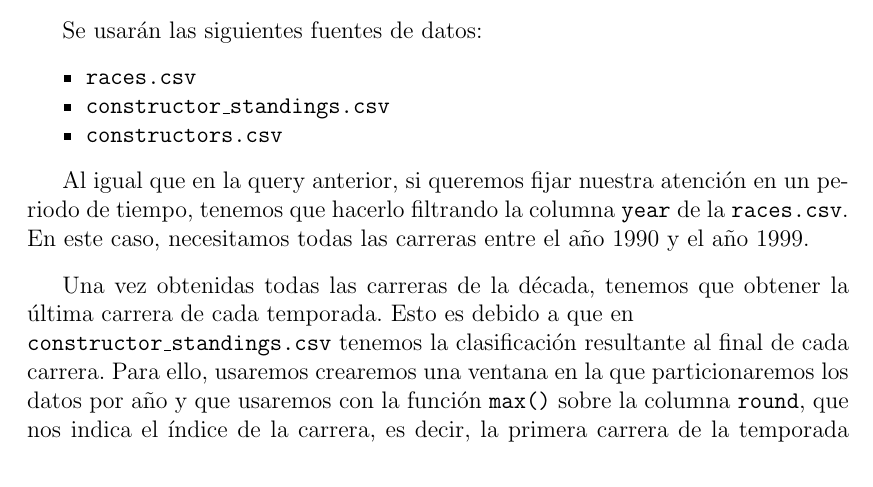
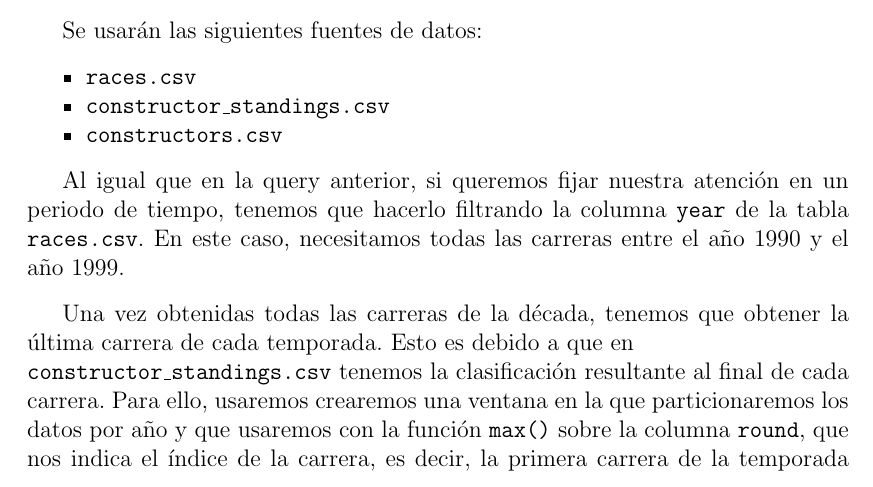
Before and after one commit to nipsn/Spark-TFG, a LaTeX document (memoria/tfg.tex): part of page 27 of 39, cut so that both start at the same text. Compiled offline with pdfLaTeX.

```diff
--- a/memoria/tfg.tex
+++ b/memoria/tfg.tex
@@ -990,9 +990,9 @@
   \item \texttt{constructors.csv}
 \end{compactitem}
 
-Al igual que en la query anterior, si queremos fijar nuestra atención en un periodo de tiempo, tenemos que hacerlo filtrando la columna \texttt{year} de la \texttt{races.csv}. En este caso, necesitamos todas las carreras entre el año 1990 y el año 1999.
+Al igual que en la query anterior, si queremos fijar nuestra atención en un periodo de tiempo, tenemos que hacerlo filtrando la columna \texttt{year} de la tabla \texttt{races.csv}. En este caso, necesitamos todas las carreras entre el año 1990 y el año 1999.
 
-Una vez obtenidas todas las carreras de la década, tenemos que obtener la última carrera de cada temporada. Esto es debido a que en \newline\texttt{constructor$\_$standings.csv} tenemos la clasificación resultante al final de cada carrera. Para ello, usaremos crearemos una ventana en la que particionaremos los datos por año y que usaremos con la función \texttt{max()} sobre la columna \texttt{round}, que nos indica el índice de la carrera, es decir, la primera carrera de la temporada tendrá \texttt{round === 1} para crear una columna llamada \texttt{max} en la que guardaremos el índice de la última carrera de la temporada. Finalmente, filtraremos los datos para quedarnos con aquellos en los que la columna \texttt{round === max}.
+Una vez obtenidas todas las carreras de la década, tenemos que obtener la última carrera de cada temporada. Esto es debido a que en \newline\texttt{constructor$\_$standings.csv} tenemos la clasificación resultante al final de cada carrera. Para ello, usaremos crearemos una ventana en la que particionaremos los datos por año y que usaremos con la función \texttt{max()} sobre la columna \texttt{round}, que nos indica el índice de la carrera, es decir, la primera carrera de la temporada tendrá \texttt{round === 1}, para crear una columna llamada \texttt{max} en la que guardaremos el índice de la última carrera de la temporada. Finalmente, filtraremos los datos para quedarnos con aquellos en los que la columna \texttt{round === max}.
 
 Tras esto último, unimos las tabla \texttt{constructor$\_$standings.csv} con la recién obtenida para quedarnos con los resultados en las últimas carreras y filtramos según la columna \texttt{position === 1} para quedarnos con los ganadores. Teniendo esto, podemos ver también que la columna \texttt{wins} nos proporciona el número de victorias de cada escudería en esa temporada, así que, creando una ventana en la que particionemos por fabricante podemos hallar tanto la suma de victorias como el conteo de apariciones de cada una.
 
```
Also changed, not shown: memoria/tfg.pdf, 2 other files.
